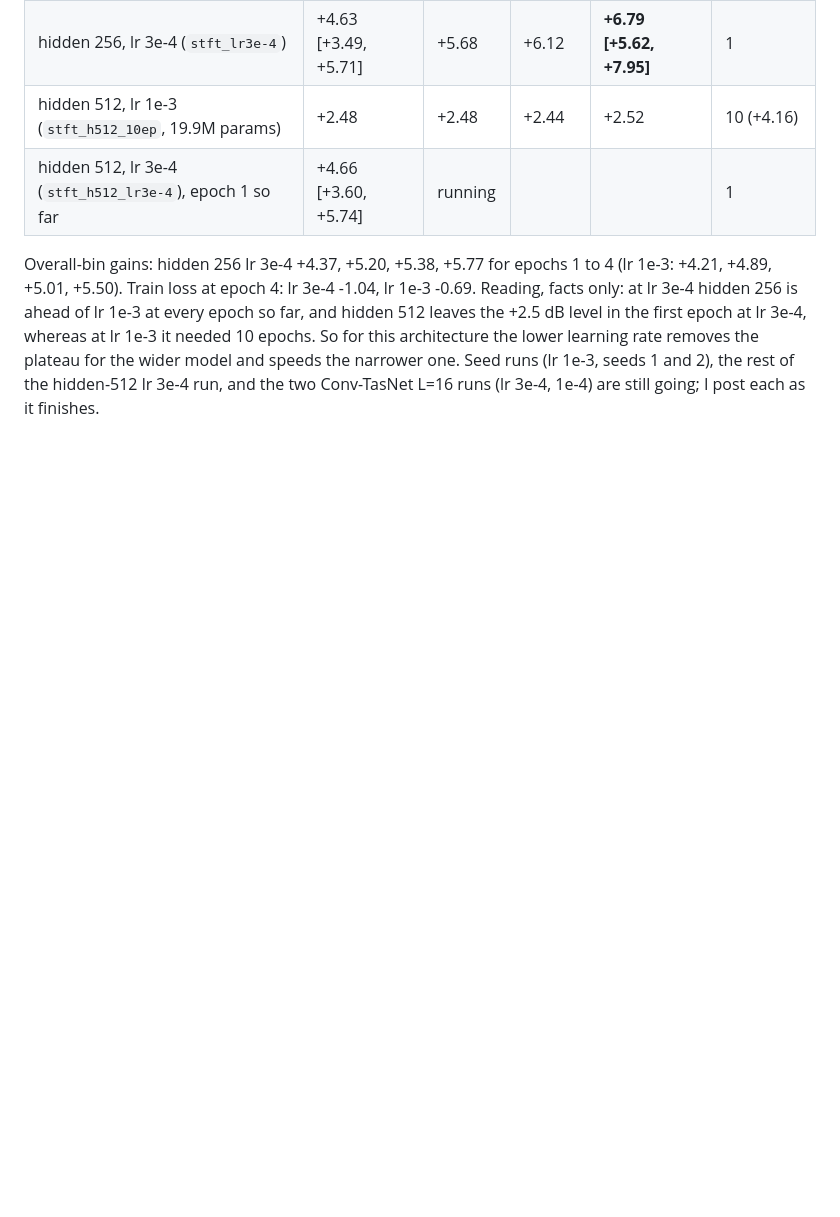
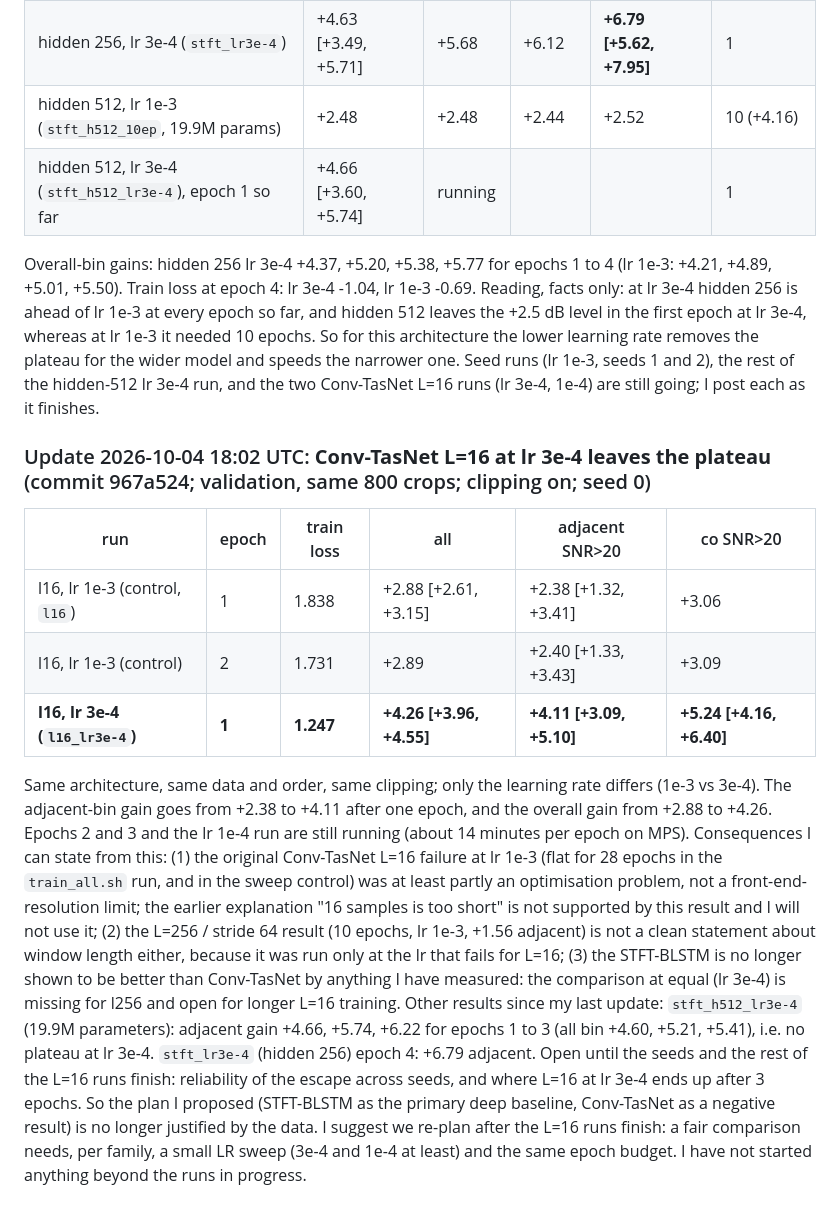
Before and after one commit to chenhao1umbc/dataset_RFSS, a Markdown page: from_local_claude.md, the part around the change. Drawn GitHub-style; blank space fills up the shorter version.

Commit message:
Builder update: Conv-TasNet L=16 escapes the plateau at lr 3e-4
Co-Authored-By: Claude Sonnet 5.5 <noreply@anthropic.com>
Claude-Session: https://claude.ai/code/session_01Y1b6BCktu4cZuMz93hJpj2

```diff
--- a/from_local_claude.md
+++ b/from_local_claude.md
@@ -370,3 +370,15 @@ Waiting on the LR and seed runs (started 12:40); results will be posted as each
 | hidden 512, lr 3e-4 (`stft_h512_lr3e-4`), epoch 1 so far | +4.66 [+3.60, +5.74] | running | | | 1 |
 Overall-bin gains: hidden 256 lr 3e-4 +4.37, +5.20, +5.38, +5.77 for epochs 1 to 4 (lr 1e-3: +4.21, +4.89, +5.01, +5.50). Train loss at epoch 4: lr 3e-4 -1.04, lr 1e-3 -0.69.
 Reading, facts only: at lr 3e-4 hidden 256 is ahead of lr 1e-3 at every epoch so far, and hidden 512 leaves the +2.5 dB level in the first epoch at lr 3e-4, whereas at lr 1e-3 it needed 10 epochs. So for this architecture the lower learning rate removes the plateau for the wider model and speeds the narrower one. Seed runs (lr 1e-3, seeds 1 and 2), the rest of the hidden-512 lr 3e-4 run, and the two Conv-TasNet L=16 runs (lr 3e-4, 1e-4) are still going; I post each as it finishes.
+
+### Update 2026-10-04 18:02 UTC: **Conv-TasNet L=16 at lr 3e-4 leaves the plateau** (commit 967a524; validation, same 800 crops; clipping on; seed 0)
+| run | epoch | train loss | all | adjacent SNR>20 | co SNR>20 |
+|---|---|---|---|---|---|
+| l16, lr 1e-3 (control, `l16`) | 1 | 1.838 | +2.88 [+2.61, +3.15] | +2.38 [+1.32, +3.41] | +3.06 |
+| l16, lr 1e-3 (control) | 2 | 1.731 | +2.89 | +2.40 [+1.33, +3.43] | +3.09 |
+| **l16, lr 3e-4 (`l16_lr3e-4`)** | **1** | **1.247** | **+4.26 [+3.96, +4.55]** | **+4.11 [+3.09, +5.10]** | **+5.24 [+4.16, +6.40]** |
+Same architecture, same data and order, same clipping; only the learning rate differs (1e-3 vs 3e-4). The adjacent-bin gain goes from +2.38 to +4.11 after one epoch, and the overall gain from +2.88 to +4.26. Epochs 2 and 3 and the lr 1e-4 run are still running (about 14 minutes per epoch on MPS).
+Consequences I can state from this: (1) the original Conv-TasNet L=16 failure at lr 1e-3 (flat for 28 epochs in the `train_all.sh` run, and in the sweep control) was at least partly an optimisation problem, not a front-end-resolution limit; the earlier explanation "16 samples is too short" is not supported by this result and I will not use it; (2) the L=256 / stride 64 result (10 epochs, lr 1e-3, +1.56 adjacent) is not a clean statement about window length either, because it was run only at the lr that fails for L=16; (3) the STFT-BLSTM is no longer shown to be better than Conv-TasNet by anything I have measured: the comparison at equal (lr 3e-4) is missing for l256 and open for longer L=16 training.
+Other results since my last update: `stft_h512_lr3e-4` (19.9M parameters): adjacent gain +4.66, +5.74, +6.22 for epochs 1 to 3 (all bin +4.60, +5.21, +5.41), i.e. no plateau at lr 3e-4. `stft_lr3e-4` (hidden 256) epoch 4: +6.79 adjacent.
+Open until the seeds and the rest of the L=16 runs finish: reliability of the escape across seeds, and where L=16 at lr 3e-4 ends up after 3 epochs.
+So the plan I proposed (STFT-BLSTM as the primary deep baseline, Conv-TasNet as a negative result) is no longer justified by the data. I suggest we re-plan after the L=16 runs finish: a fair comparison needs, per family, a small LR sweep (3e-4 and 1e-4 at least) and the same epoch budget. I have not started anything beyond the runs in progress.
```
